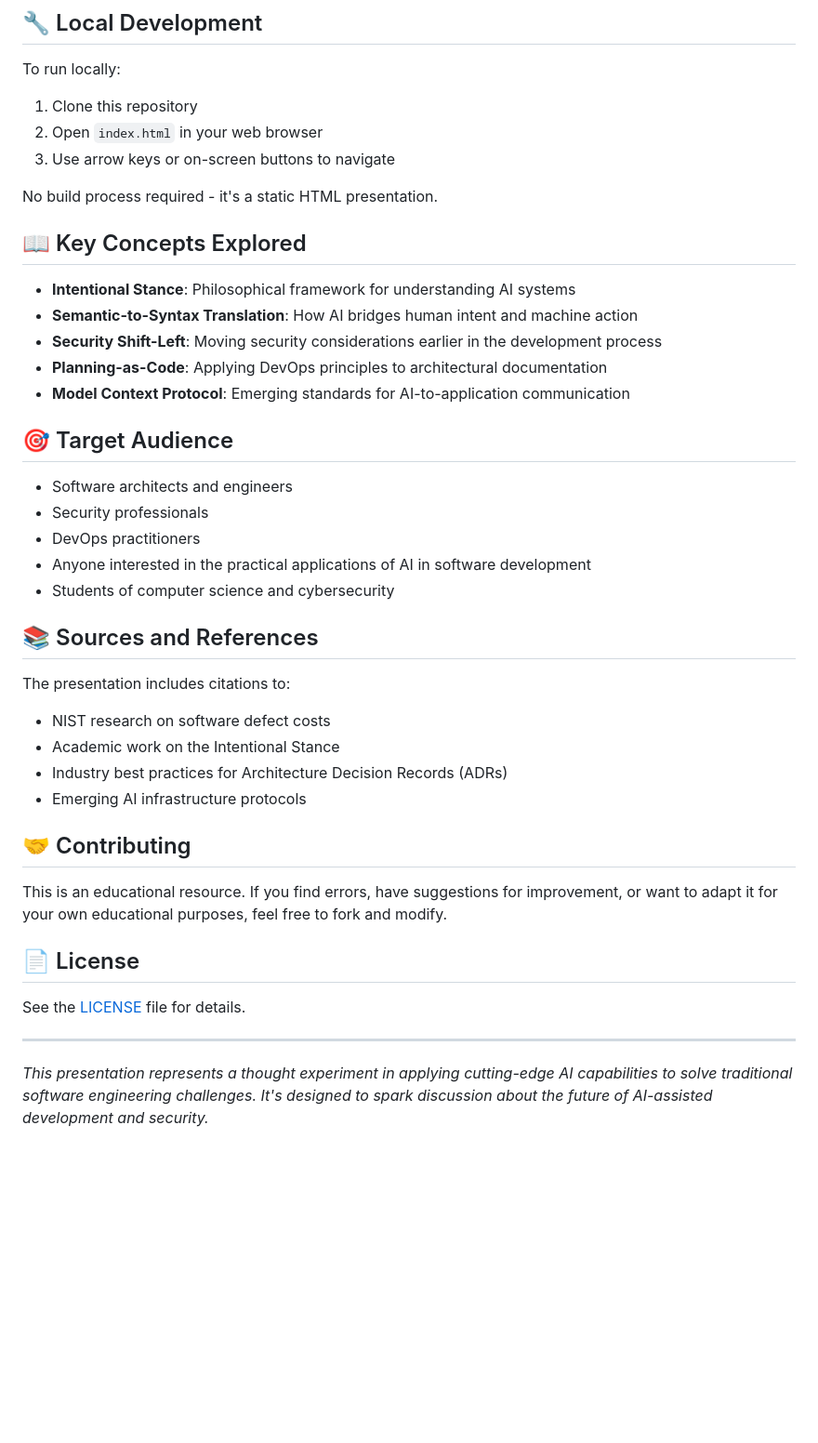
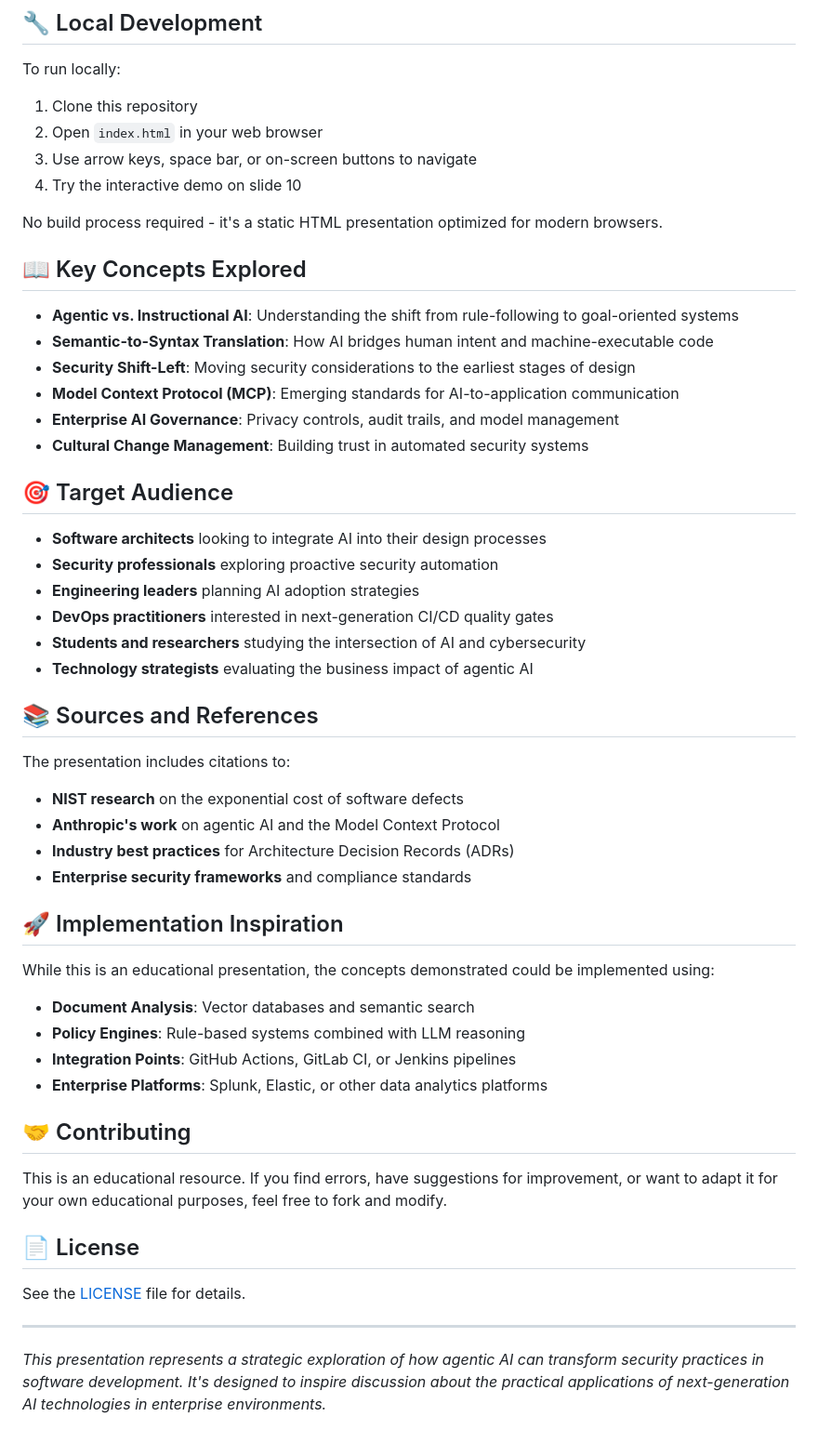
Before and after one commit to MattUebel/blueprint-beacon, a Markdown page: README.md, the part around one of its changes. Shown at 93% size. Drawn GitHub-style; blank space fills up the shorter version.

```diff
--- a/README.md
+++ b/README.md
@@ -58,33 +68,44 @@ To run locally:
 
 1. Clone this repository
 2. Open `index.html` in your web browser
-3. Use arrow keys or on-screen buttons to navigate
+3. Use arrow keys, space bar, or on-screen buttons to navigate
+4. Try the interactive demo on slide 10
 
-No build process required - it's a static HTML presentation.
+No build process required - it's a static HTML presentation optimized for modern browsers.
 
 ## 📖 Key Concepts Explored
 
-- **Intentional Stance**: Philosophical framework for understanding AI systems
-- **Semantic-to-Syntax Translation**: How AI bridges human intent and machine action
-- **Security Shift-Left**: Moving security considerations earlier in the development process
-- **Planning-as-Code**: Applying DevOps principles to architectural documentation
-- **Model Context Protocol**: Emerging standards for AI-to-application communication
+- **Agentic vs. Instructional AI**: Understanding the shift from rule-following to goal-oriented systems
+- **Semantic-to-Syntax Translation**: How AI bridges human intent and machine-executable code
+- **Security Shift-Left**: Moving security considerations to the earliest stages of design
+- **Model Context Protocol (MCP)**: Emerging standards for AI-to-application communication
+- **Enterprise AI Governance**: Privacy controls, audit trails, and model management
+- **Cultural Change Management**: Building trust in automated security systems
 
 ## 🎯 Target Audience
 
-- Software architects and engineers
-- Security professionals
-- DevOps practitioners
-- Anyone interested in the practical applications of AI in software development
-- Students of computer science and cybersecurity
+- **Software architects** looking to integrate AI into their design processes
+- **Security professionals** exploring proactive security automation
+- **Engineering leaders** planning AI adoption strategies
+- **DevOps practitioners** interested in next-generation CI/CD quality gates
+- **Students and researchers** studying the intersection of AI and cybersecurity
+- **Technology strategists** evaluating the business impact of agentic AI
 
 ## 📚 Sources and References
 
 The presentation includes citations to:
-- NIST research on software defect costs
-- Academic work on the Intentional Stance
-- Industry best practices for Architecture Decision Records (ADRs)
-- Emerging AI infrastructure protocols
+- **NIST research** on the exponential cost of software defects
+- **Anthropic's work** on agentic AI and the Model Context Protocol
+- **Industry best practices** for Architecture Decision Records (ADRs)
+- **Enterprise security frameworks** and compliance standards
+
+## 🚀 Implementation Inspiration
+
+While this is an educational presentation, the concepts demonstrated could be implemented using:
+- **Document Analysis**: Vector databases and semantic search
+- **Policy Engines**: Rule-based systems combined with LLM reasoning
+- **Integration Points**: GitHub Actions, GitLab CI, or Jenkins pipelines
+- **Enterprise Platforms**: Splunk, Elastic, or other data analytics platforms
 
 ## 🤝 Contributing
 
@@ -96,4 +117,4 @@ See the [LICENSE](LICENSE) file for details.
 
 ---
 
-*This presentation represents a thought experiment in applying cutting-edge AI capabilities to solve traditional software engineering challenges. It's designed to spark discussion about the future of AI-assisted development and security.*
+*This presentation represents a strategic exploration of how agentic AI can transform security practices in software development. It's designed to inspire discussion about the practical applications of next-generation AI technologies in enterprise environments.*
```
Also changed, not shown: other parts of README.md (+34 -24 lines).
